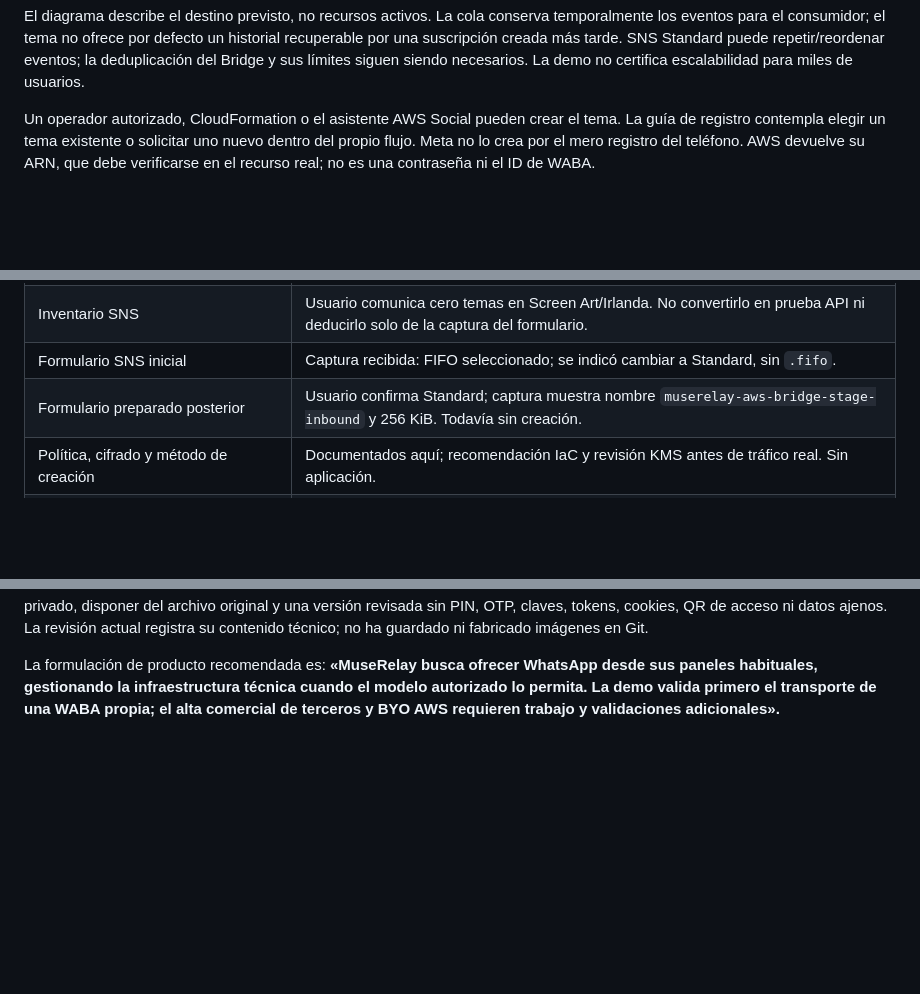
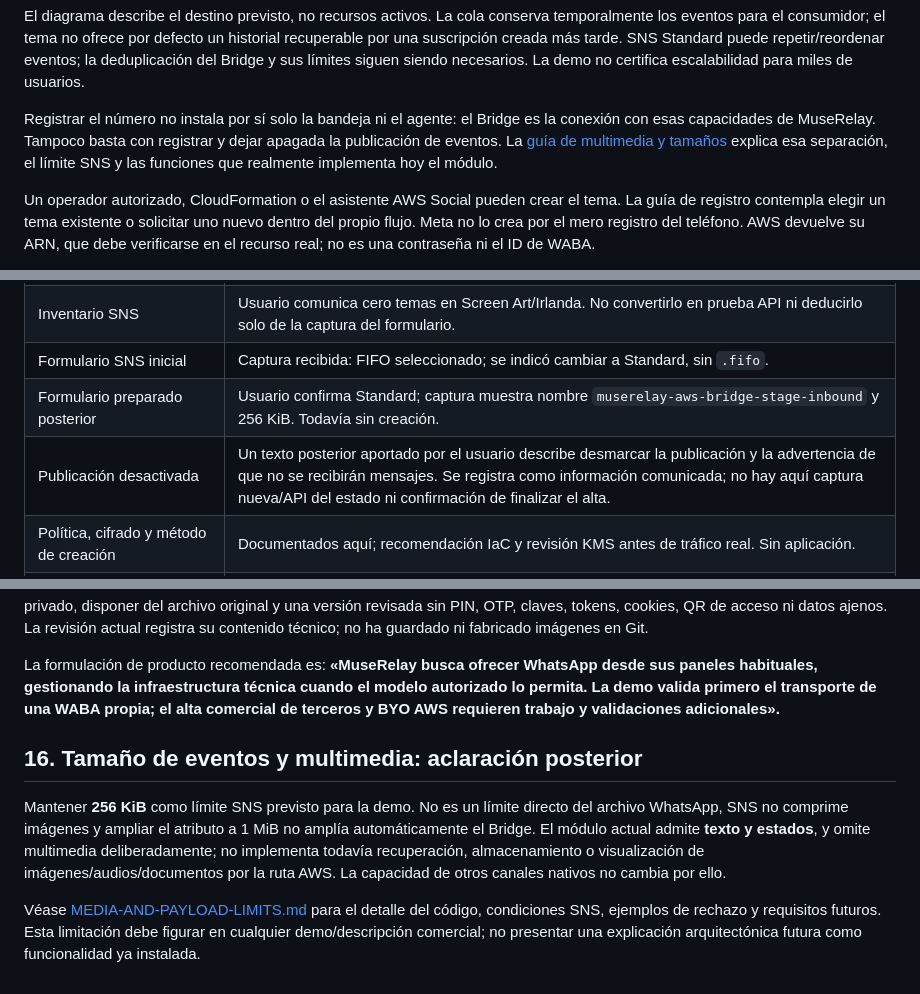
Before and after one commit to screenartsl/aws-engagement-bridge, a Markdown page: docs/AWS-WHATSAPP-ONBOARDING.md, 3 parts joined by grey strips. GitHub-like rendering; blank space fills up the shorter version.

````diff
--- a/docs/AWS-WHATSAPP-ONBOARDING.md
+++ b/docs/AWS-WHATSAPP-ONBOARDING.md
@@ -32,6 +32,8 @@ flowchart LR
 ```
 
 El diagrama describe el destino previsto, no recursos activos. La cola conserva temporalmente los eventos para el consumidor; el tema no ofrece por defecto un historial recuperable por una suscripción creada más tarde. SNS Standard puede repetir/reordenar eventos; la deduplicación del Bridge y sus límites siguen siendo necesarios. La demo no certifica escalabilidad para miles de usuarios.
+
+Registrar el número no instala por sí solo la bandeja ni el agente: el Bridge es la conexión con esas capacidades de MuseRelay. Tampoco basta con registrar y dejar apagada la publicación de eventos. La [guía de multimedia y tamaños](MEDIA-AND-PAYLOAD-LIMITS.md) explica esa separación, el límite SNS y las funciones que realmente implementa hoy el módulo.
 
 Un operador autorizado, CloudFormation o el asistente AWS Social pueden crear el tema. La guía de registro contempla elegir un tema existente o solicitar uno nuevo dentro del propio flujo. Meta no lo crea por el mero registro del teléfono. AWS devuelve su ARN, que debe verificarse en el recurso real; no es una contraseña ni el ID de WABA.
 
@@ -251,6 +253,7 @@ Desvincular WABA, migrar teléfono, eliminar stack/clave o revocar el rol de un
 | Inventario SNS | Usuario comunica cero temas en Screen Art/Irlanda. No convertirlo en prueba API ni deducirlo solo de la captura del formulario. |
 | Formulario SNS inicial | Captura recibida: FIFO seleccionado; se indicó cambiar a Standard, sin `.fifo`. |
 | Formulario preparado posterior | Usuario confirma Standard; captura muestra nombre `muserelay-aws-bridge-stage-inbound` y 256 KiB. Todavía sin creación. |
+| Publicación desactivada | Un texto posterior aportado por el usuario describe desmarcar la publicación y la advertencia de que no se recibirán mensajes. Se registra como información comunicada; no hay aquí captura nueva/API del estado ni confirmación de finalizar el alta. |
 | Política, cifrado y método de creación | Documentados aquí; recomendación IaC y revisión KMS antes de tráfico real. Sin aplicación. |
 | Creación SNS/SQS, destino y finalización AWS | Pendientes de autorización, creación y verificación. |
 | IDs reales vinculados, consumidor y conversación | Pendientes. No hay evidencia de envíos reales del Bridge. |
@@ -258,3 +261,9 @@ Desvincular WABA, migrar teléfono, eliminar stack/clave o revocar el rol de un
 Las capturas se usan como evidencia de lo visible, no de páginas anteriores o permisos efectivos. Antes de incorporarlas al repo privado, disponer del archivo original y una versión revisada sin PIN, OTP, claves, tokens, cookies, QR de acceso ni datos ajenos. La revisión actual registra su contenido técnico; no ha guardado ni fabricado imágenes en Git.
 
 La formulación de producto recomendada es: **«MuseRelay busca ofrecer WhatsApp desde sus paneles habituales, gestionando la infraestructura técnica cuando el modelo autorizado lo permita. La demo valida primero el transporte de una WABA propia; el alta comercial de terceros y BYO AWS requieren trabajo y validaciones adicionales».**
+
+## 16. Tamaño de eventos y multimedia: aclaración posterior
+
+Mantener **256 KiB** como límite SNS previsto para la demo. No es un límite directo del archivo WhatsApp, SNS no comprime imágenes y ampliar el atributo a 1 MiB no amplía automáticamente el Bridge. El módulo actual admite **texto y estados**, y omite multimedia deliberadamente; no implementa todavía recuperación, almacenamiento o visualización de imágenes/audios/documentos por la ruta AWS. La capacidad de otros canales nativos no cambia por ello.
+
+Véase [MEDIA-AND-PAYLOAD-LIMITS.md](MEDIA-AND-PAYLOAD-LIMITS.md) para el detalle del código, condiciones SNS, ejemplos de rechazo y requisitos futuros. Esta limitación debe figurar en cualquier demo/descripción comercial; no presentar una explicación arquitectónica futura como funcionalidad ya instalada.
````
Also changed, not shown: README.md (+2 -0 lines), docs/MEDIA-AND-PAYLOAD-LIMITS.md (added, +107 -0 lines).
